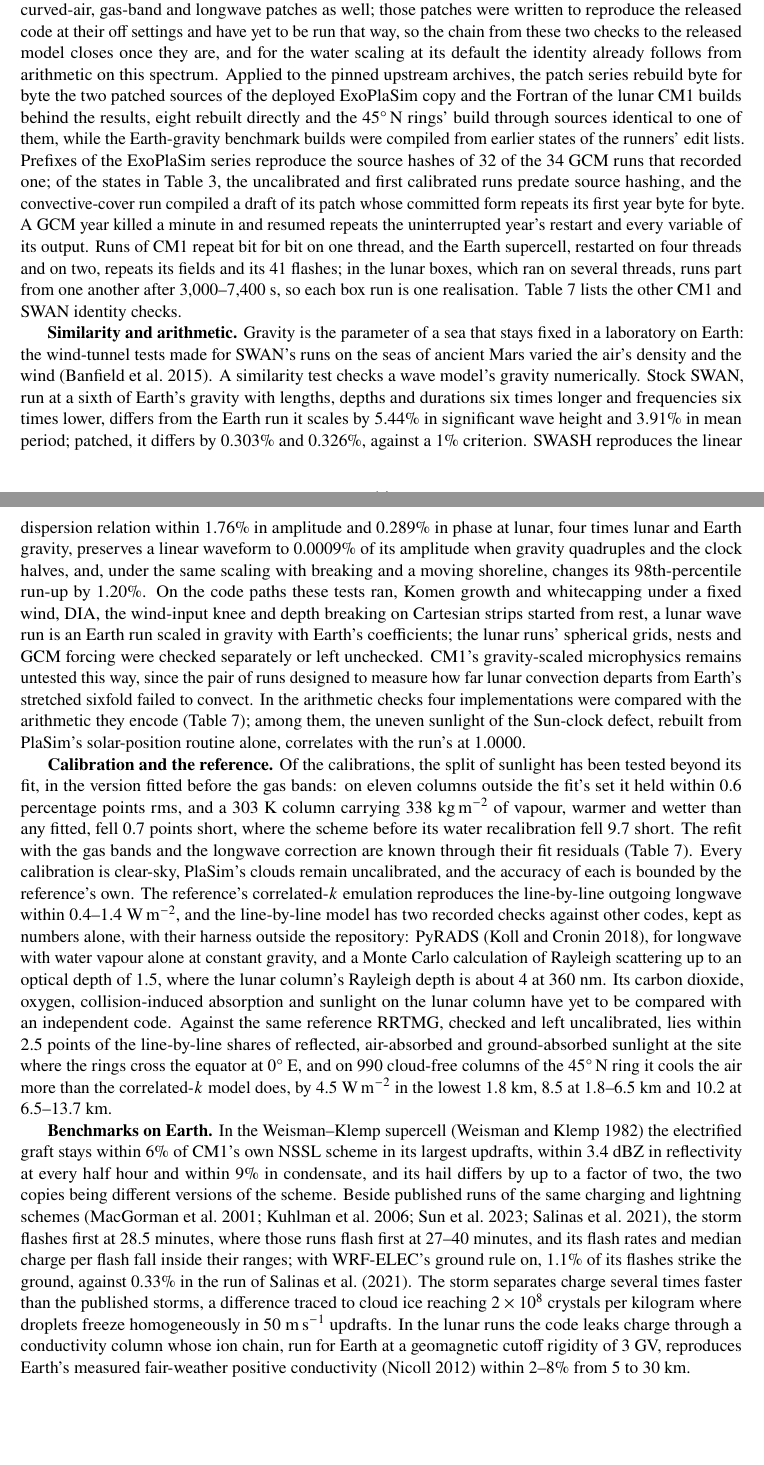
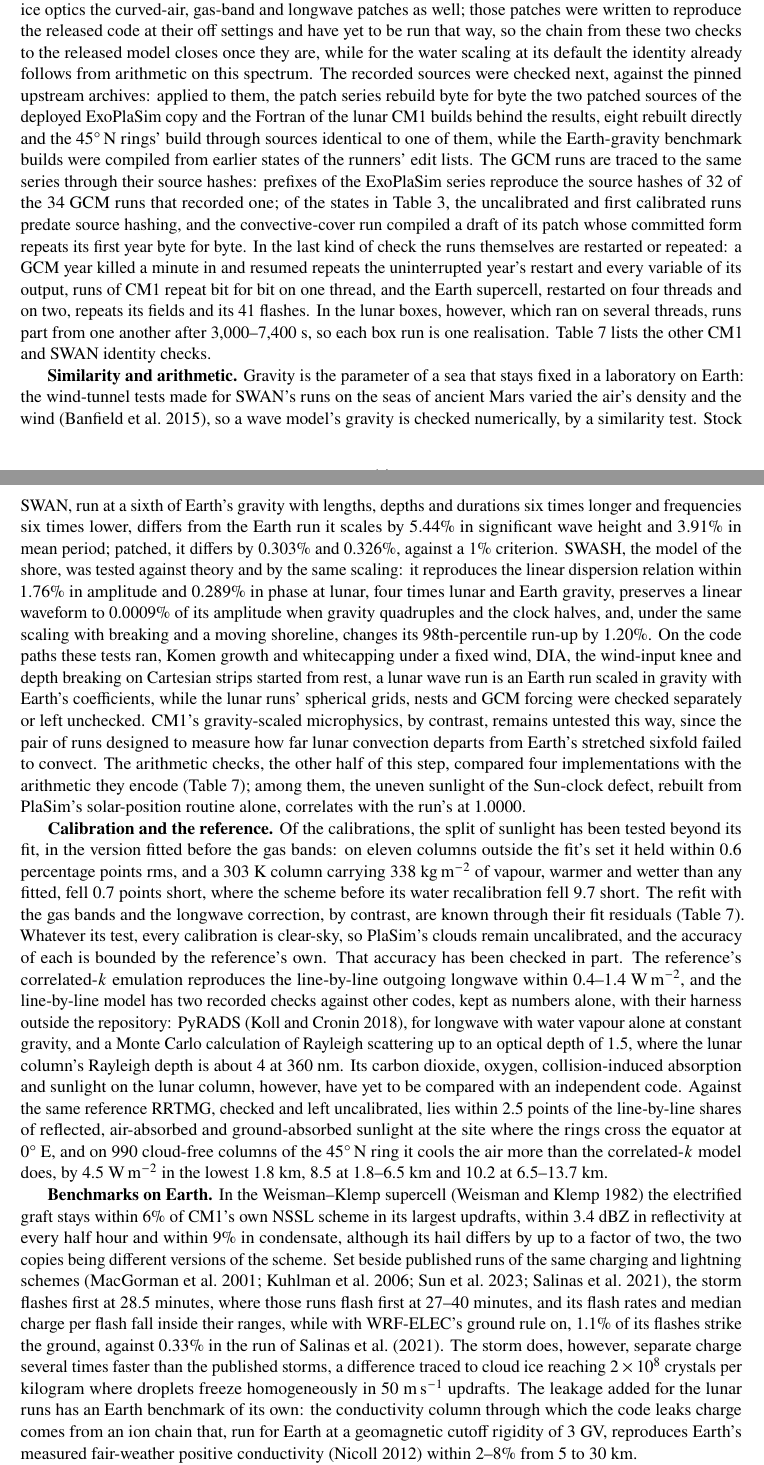
Before and after one commit to dgoldman0/world-crafting, a LaTeX paper (paper/main.tex, which reads paper/sections/verification.tex): two parts of pages 14 and 15 of 35, joined at a grey line, cut so that both start at the same text, the shorter picture padded with empty space. Compiled offline with pdfLaTeX.

Commit message:
Rewrite Verification for flow from round 15's findings 17-30: the three steps counted, each kind of check introduced, and the limits joined by their relations
- The opening names the repaired codes and counts the three steps of distance from the code; the concession on
  similarity tests is marked.
- The identity checks mark the contrast between the chained and the later runs, take the rebuilt sources, the
  hashed GCM runs and the restarts as three kinds of check in turn, and set the threaded boxes against the runs
  that repeat.
- The similarity checks draw the numerical test from the laboratory's fixed gravity, give SWASH's tests as the
  shore's, and turn to the arithmetic checks as the step's other half; the calibration paragraph writes the
  contrast, the cause and the reference's partial checks; the benchmarks mark their concessions and the leakage's
  own benchmark; the remaining defects and the shortfalls are ordered and counted.
- A script found every number, inline formula, citation, cross-reference and claim marker unchanged.

Co-Authored-By: Claude Opus 5.5 (1M context) <noreply@anthropic.com>

```diff
--- a/paper/sections/verification.tex
+++ b/paper/sections/verification.tex
@@ -18,39 +18,41 @@ state, and the benchmarks were run in Earth's air.
 the restart of the same build before the patch, with the patch at its neutral setting: the Rayleigh and
 continuum calibration at the released values, the cloud-water and convective-day patches, infrared from space at
 zero, and the ice optics off. The first three link back to the released model in sequence, each run against a
-build that holds only the patches checked before it. The infrared and ice-optics runs were compared against
-builds that already held the Sun clock and the water scaling, and for the ice optics the curved-air, gas-band
+build that holds only the patches checked before it. The infrared and ice-optics runs, by contrast, were compared
+against builds that already held the Sun clock and the water scaling, and for the ice optics the curved-air, gas-band
 and longwave patches as well; those patches were written to reproduce the released code at their off settings
 and have yet to be run that way, so the chain from these two checks to the released model closes once they are,
-and for the water scaling at its default the identity already follows from arithmetic on this
-spectrum.\claim{V01} Applied to the pinned upstream archives, the patch series rebuild byte for byte the two
-patched sources of the deployed ExoPlaSim copy and the Fortran of the lunar CM1 builds behind the results, eight
-rebuilt directly and the 45\textdegree\,N rings' build through sources identical to one of them, while the
-Earth-gravity benchmark builds were compiled from earlier states of the runners' edit lists. Prefixes of the
+while for the water scaling at its default the identity already follows from arithmetic on this
+spectrum.\claim{V01} The recorded sources were checked next, against the pinned upstream archives: applied to them,
+the patch series rebuild byte for byte the two patched sources of the deployed ExoPlaSim copy and the Fortran of
+the lunar CM1 builds behind the results, eight rebuilt directly and the 45\textdegree\,N rings' build through
+sources identical to one of them, while the Earth-gravity benchmark builds were compiled from earlier states of the
+runners' edit lists. The GCM runs are traced to the same series through their source hashes: prefixes of the
 ExoPlaSim series reproduce the source hashes of 32 of the 34 GCM runs that recorded one; of the states in
 Table~\ref{tab:states}, the uncalibrated and first calibrated runs predate source hashing, and the
 convective-cover run compiled a draft of its patch whose committed form repeats its first year byte for
-byte.\claim{V03} A GCM year killed a minute in and resumed repeats the uninterrupted year's restart and every
-variable of its output. Runs of CM1 repeat bit for bit on one thread, and the Earth supercell, restarted on four
-threads and on two, repeats its fields and its 41 flashes; in the lunar boxes, which ran on several threads, runs
-part from one another after 3,000--7,400~s, so each box run is one realisation. Table~\ref{tab:verification}
-lists the other CM1 and SWAN identity checks.\claim{V02}\claim{H26}
+byte.\claim{V03} In the last kind of check the runs themselves are restarted or repeated: a GCM year killed a minute
+in and resumed repeats the uninterrupted year's restart and every variable of its output, runs of CM1 repeat bit
+for bit on one thread, and the Earth supercell, restarted on four threads and on two, repeats its fields and its 41
+flashes. In the lunar boxes, however, which ran on several threads, runs part from one another after
+3,000--7,400~s, so each box run is one realisation. Table~\ref{tab:verification} lists the other CM1 and SWAN
+identity checks.\claim{V02}\claim{H26}
 
 \textbf{Similarity and arithmetic.} Gravity is the parameter of a sea that stays fixed in a laboratory on Earth:
 the wind-tunnel tests made for SWAN's runs on the seas of ancient Mars varied the air's density and the wind
-\autocite{banfield2015winds}. A similarity test checks a wave model's gravity numerically. Stock SWAN, run at a
+\autocite{banfield2015winds}, so a wave model's gravity is checked numerically, by a similarity test. Stock SWAN, run at a
 sixth of Earth's gravity with lengths, depths and durations six times longer and frequencies six times lower,
 differs from the Earth run it scales by 5.44\% in significant wave height and 3.91\% in mean period; patched, it
-differs by 0.303\% and 0.326\%, against a 1\% criterion.\claim{V04} SWASH reproduces the linear dispersion
-relation within 1.76\% in amplitude and 0.289\% in phase at lunar, four times lunar and Earth gravity, preserves
+differs by 0.303\% and 0.326\%, against a 1\% criterion.\claim{V04} SWASH, the model of the shore, was tested against theory and by the same
+scaling: it reproduces the linear dispersion relation within 1.76\% in amplitude and 0.289\% in phase at lunar, four times lunar and Earth gravity, preserves
 a linear waveform to 0.0009\% of its amplitude when gravity quadruples and the clock halves, and, under the same
 scaling with breaking and a moving shoreline, changes its 98th-percentile run-up by 1.20\%.\claim{V05} On the
 code paths these tests ran, Komen growth and whitecapping under a fixed wind, DIA, the wind-input knee and
 depth breaking on Cartesian strips started from rest, a lunar wave run is an Earth run scaled in gravity with
-Earth's coefficients; the lunar runs' spherical grids, nests and GCM forcing were checked separately or left
-unchecked. CM1's gravity-scaled microphysics remains untested this way, since the pair of runs designed to
-measure how far lunar convection departs from Earth's stretched sixfold failed to convect.\claim{V06} In the
-arithmetic checks four implementations were compared with the arithmetic they encode
+Earth's coefficients, while the lunar runs' spherical grids, nests and GCM forcing were checked separately or left
+unchecked. CM1's gravity-scaled microphysics, by contrast, remains untested this way, since the pair of runs designed to
+measure how far lunar convection departs from Earth's stretched sixfold failed to convect.\claim{V06} The arithmetic
+checks, the other half of this step, compared four implementations with the arithmetic they encode
 (Table~\ref{tab:verification}); among them, the uneven sunlight of the Sun-clock defect, rebuilt from PlaSim's
 solar-position routine alone, correlates with the run's at 1.0000.\claim{V11}
 
@@ -58,15 +60,16 @@ solar-position routine alone, correlates with the run's at 1.0000.\claim{V11}
 fit, in the version fitted before the gas bands: on eleven columns outside the fit's set it held within 0.6
 percentage points rms, and a 303~K column carrying 338~kg\,m$^{-2}$ of vapour, warmer and wetter than any
 fitted, fell 0.7 points short, where the scheme before its water recalibration fell 9.7 short.\claim{V07} The
-refit with the gas bands and the longwave correction are known through their fit residuals
-(Table~\ref{tab:verification}). Every calibration is clear-sky, PlaSim's clouds remain uncalibrated, and the
-accuracy of each is bounded by the reference's own. The reference's correlated-$k$ emulation reproduces the
-line-by-line outgoing longwave within 0.4--1.4~W\,m$^{-2}$, and the line-by-line model has two recorded checks
+refit with the gas bands and the longwave correction, by contrast, are known through their fit residuals
+(Table~\ref{tab:verification}). Whatever its test, every calibration is clear-sky, so PlaSim's clouds remain
+uncalibrated, and the accuracy of each is bounded by the reference's own. That accuracy has been checked in part.
+The reference's correlated-$k$ emulation reproduces the line-by-line outgoing longwave within 0.4--1.4~W\,m$^{-2}$,
+and the line-by-line model has two recorded checks
 against other codes, kept as numbers alone, with their harness outside the repository: PyRADS
 \autocite{koll2018earth}, for longwave with water vapour alone at constant gravity, and a Monte Carlo calculation
 of Rayleigh scattering up to an optical depth of 1.5, where the lunar column's Rayleigh depth is about 4 at
-360~nm. Its carbon dioxide, oxygen, collision-induced absorption and sunlight on the lunar column have yet to be
-compared with an independent code.\claim{V16} Against the same reference RRTMG, checked and left uncalibrated,
+360~nm. Its carbon dioxide, oxygen, collision-induced absorption and sunlight on the lunar column, however, have
+yet to be compared with an independent code.\claim{V16} Against the same reference RRTMG, checked and left uncalibrated,
 lies within 2.5 points of the line-by-line shares of reflected, air-absorbed and ground-absorbed sunlight at the
 site where the rings cross the equator at 0\textdegree~E, and on 990 cloud-free columns of the
 45\textdegree\,N ring it cools the air more than the correlated-$k$ model does, by 4.5~W\,m$^{-2}$ in the lowest
@@ -74,17 +77,17 @@ site where the rings cross the equator at 0\textdegree~E, and on 990 cloud-free
 
 \textbf{Benchmarks on Earth.} In the Weisman--Klemp supercell \autocite{weisman1982dependence} the electrified
 graft stays within 6\% of CM1's own NSSL scheme in its largest updrafts, within 3.4~dBZ in reflectivity at every
-half hour and within 9\% in condensate, and its hail differs by up to a factor of two, the two copies being
-different versions of the scheme.\claim{V09} Beside published runs of the same charging and lightning schemes
+half hour and within 9\% in condensate, although its hail differs by up to a factor of two, the two copies being
+different versions of the scheme.\claim{V09} Set beside published runs of the same charging and lightning schemes
 \autocite{macgorman2001lightning,kuhlman2006numerically,sun2023aerosol,salinas2021modeling}, the storm flashes
 first at 28.5 minutes, where those runs flash first at 27--40 minutes, and its flash rates and median charge per
-flash fall inside their ranges; with WRF-ELEC's ground rule on, 1.1\% of its flashes strike the ground, against
-0.33\% in the run of \textcite{salinas2021modeling}. The storm separates charge several times faster than the
-published storms, a difference traced to cloud ice reaching $2\times10^8$ crystals per kilogram where droplets
-freeze homogeneously in 50~m\,s$^{-1}$ updrafts.\claim{V10} In the lunar runs the code leaks charge through a
-conductivity column whose ion chain, run for Earth at a geomagnetic cutoff rigidity of 3~GV, reproduces Earth's
-measured fair-weather positive conductivity \autocite{nicoll2012measurements} within 2--8\% from 5 to
-30~km.\claim{V11}
+flash fall inside their ranges, while with WRF-ELEC's ground rule on, 1.1\% of its flashes strike the ground,
+against 0.33\% in the run of \textcite{salinas2021modeling}. The storm does, however, separate charge several times
+faster than the published storms, a difference traced to cloud ice reaching $2\times10^8$ crystals per kilogram
+where droplets freeze homogeneously in 50~m\,s$^{-1}$ updrafts.\claim{V10} The leakage added for the lunar runs has
+an Earth benchmark of its own: the conductivity column through which the code leaks charge comes from an ion chain
+that, run for Earth at a geomagnetic cutoff rigidity of 3~GV, reproduces Earth's measured fair-weather positive
+conductivity \autocite{nicoll2012measurements} within 2--8\% from 5 to 30~km.\claim{V11}
 
 \textbf{Defects of the adaptation.} The patches and runners written for the test world contained defects of
 their own, found by these checks, by code review or in the course of the work. Six were removed before the runs
```
Also changed, not shown: paper/sections/verification.tex (65 more changed lines).
